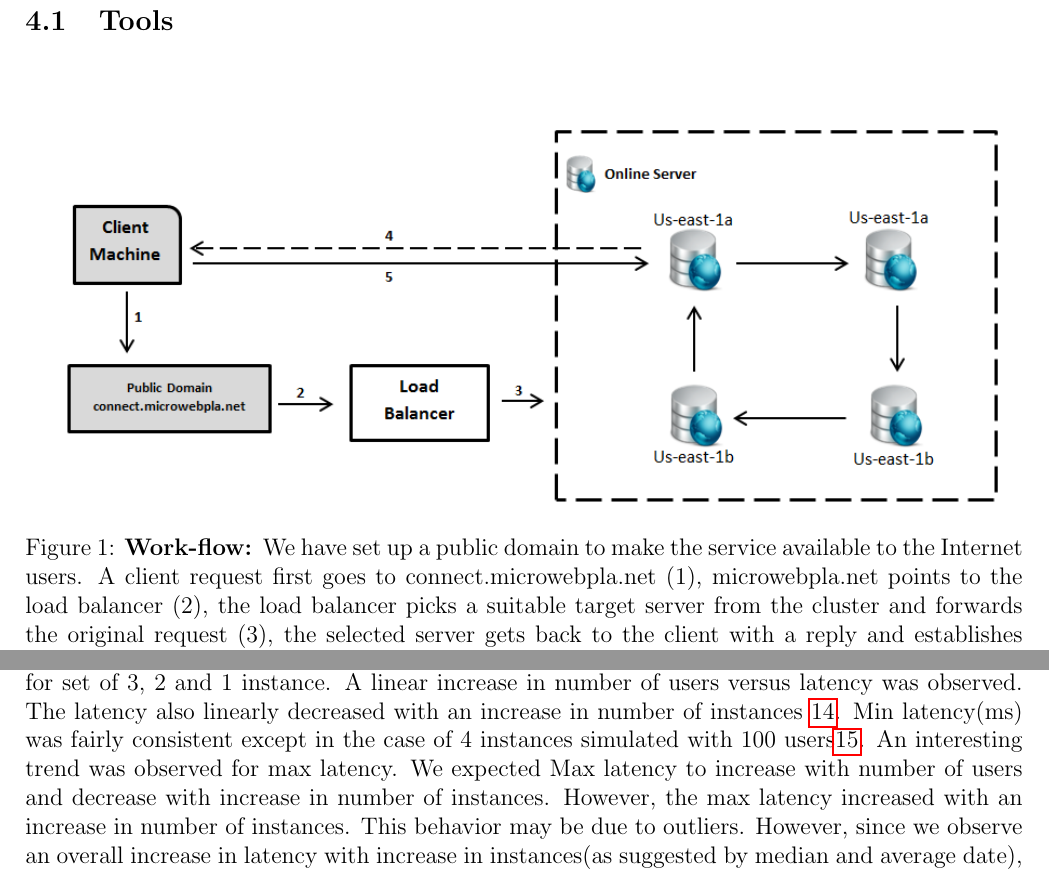
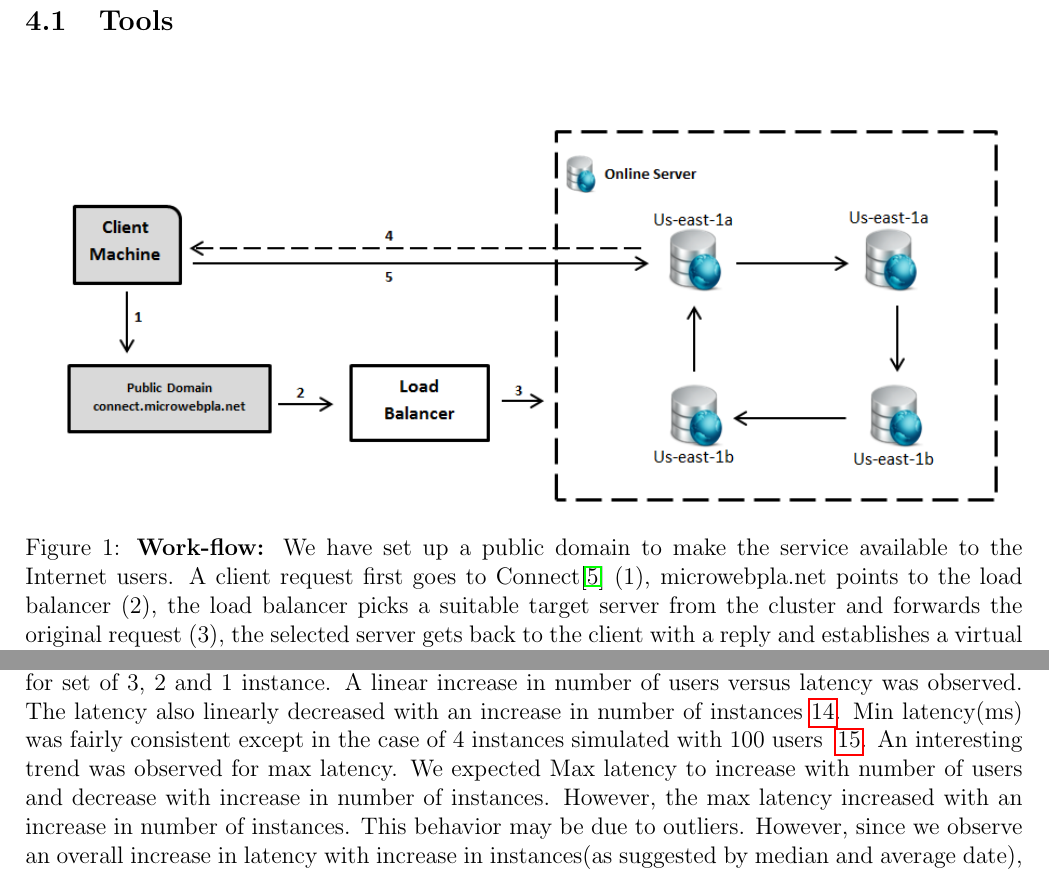
Before and after one commit to heyeon/739_chat, a LaTeX document (Report/739 Project Report by Irtiza and Zainab.tex): two parts of pages 3 and 12 of 14 before the commit and two parts of pages 3 and 12 of 15 after it, joined at a grey line, cut so that both start at the same text. Compiled offline with pdfLaTeX.

Commit message:
Still needs major polishing. Work on it later in the eve

```diff
--- a/Report/739 Project Report by Irtiza and Zainab.tex
+++ b/Report/739 Project Report by Irtiza and Zainab.tex
@@ -8,7 +8,6 @@
 \hypersetup{pdfinfo={
 Title={A Distributed Message Board},
 Author={Irtiza Ahmed Akhter, Zainab Ghadiyal},
-Keywords (Distrbuted;Chat;)
 }}
 
 \title{Connect: A Distributed Message Board}
@@ -59,7 +58,9 @@ As mentioned in the previous section that we intend to develop a web based messa
 \begin{figure}[H]
 \centering
 \includegraphics[scale=0.90]{Images/figure1.PNG}
-\caption{\textbf{Work-flow: }We have set up a public domain to make the service available to the Internet users. A client request first goes to \hyperref[connect.microwebpla.net]{connect.microwebpla.net} (1), microwebpla.net points to the load balancer (2), the load balancer picks a suitable target server from the cluster and forwards the original request (3), the selected server gets back to the client with a reply and establishes a virtual communication channel (4), until the channel is closed, from this point client directly communicates with the selected server in step (3).}
+\caption{\textbf{Work-flow: }We have set up a public domain to make the service
+available to the Internet users. A client request first goes to
+Connect\cite{connect} (1), microwebpla.net points to the load balancer (2), the load balancer picks a suitable target server from the cluster and forwards the original request (3), the selected server gets back to the client with a reply and establishes a virtual communication channel (4), until the channel is closed, from this point client directly communicates with the selected server in step (3).}
 \label{fig:workflow}
 \end{figure}
 Our distributed message board application was built using several tools. Firstly we have used \emph{Amazon's Elastic Cloud Computing (EC2)} \cite{ec2} instances to accommodate the \emph{web servers} and the \emph{database} servers. We have spawned four  \emph{t1-micro EC2} \cite{t1micro} instances in two separate geographical zones (Us-east-1a , Us-east-1b) for this purpose. All the \emph{EC2} instances are of type t1-micro and have identical configuration. We opted for \emph{Ubuntu 11.14} 32 bit operating environment. Next we installed \emph{Apache Web Server} \cite{apache} to host the web pages and \emph{MySQL} \cite{mysql} as the database to accommodate our simple data structure. We used a fifth \emph{EC2} instance as a the \emph{Load Balancer} and \emph{Traffic Forwarder}. In order to make the service accessible from a domain name we have setup a public domain (\emph{connect.microwebpla.net}) and configured its DNS records to point it to the load balancer. Namely, we have added a \emph{CNAME} \cite{cname} record for the sub-domain \emph{connect.microwebpla.net} to make it an alias of the load balancer. The domain and its DNS records are managed by \emph{Name.com}. We used \emph{PHP}, basic \emph{HTML} and \emph{JQuery} \cite{jquery} to write the front end application, \emph{MySQL} and \emph{Shell Script} on the back end to implement different features of distributed system such as - load balancing, replication, fault tolerance, etc. And finally, the entire setup involved writing a number of custom configuration scripts for \emph{Apache}, \emph{MySQL} and \emph{EC2} instances. In  \textbf{Figure}~\ref{fig:workflow} we have laid out the different components of the entire system and presented the work-flow of serving a client request from a high level. In the following sections we will present several distributed aspects of our design.
@@ -194,6 +195,7 @@ measure performance\cite{apache}. Load was tested under the original setup of 4
 instances with 10, 100 and 500 users. The 3 experiments were repeated for set of
 3, 2 and 1 instance. A linear increase in number of users versus latency was
 observed. The latency also linearly decreased with an increase in number of
-instances~\ref{fig:median_latency}. Min latency(ms) was fairly consistent except in the case of 4 instances simulated with 100 users\ref{fig:min_latency}. An interesting trend was observed for max latency. We expected Max latency to increase with number of users and decrease with increase in number of instances. However, the max latency increased with an increase in number of instances. This behavior may be due to outliers. However, since we observe an overall increase in latency with increase in instances(as suggested by median and average date), we are confident that availability decreases latency.
+instances~\ref{fig:median_latency}. Min latency(ms) was fairly consistent except
+in the case of 4 instances simulated with 100 users ~\ref{fig:min_latency}. An interesting trend was observed for max latency. We expected Max latency to increase with number of users and decrease with increase in number of instances. However, the max latency increased with an increase in number of instances. This behavior may be due to outliers. However, since we observe an overall increase in latency with increase in instances(as suggested by median and average date), we are confident that availability decreases latency.
 \begin{figure}[H]
   \centering
```
Also changed, not shown: Report/739 Project Report by Irtiza and Zainab.pdf, Report/739 Project Report by Irtiza and Zainab.tex (7 more changed lines).
